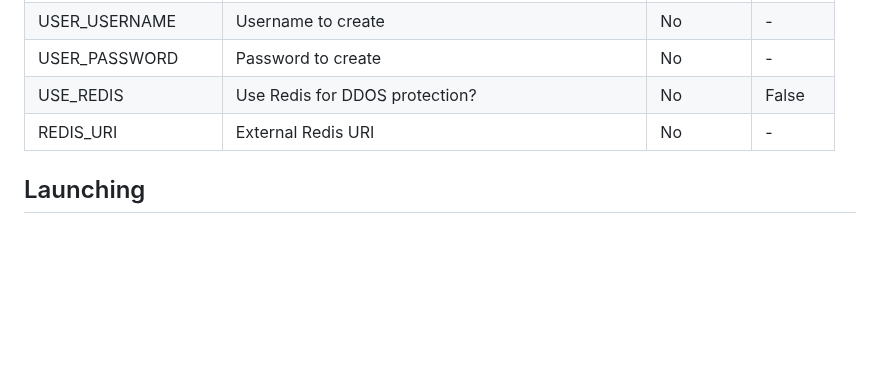
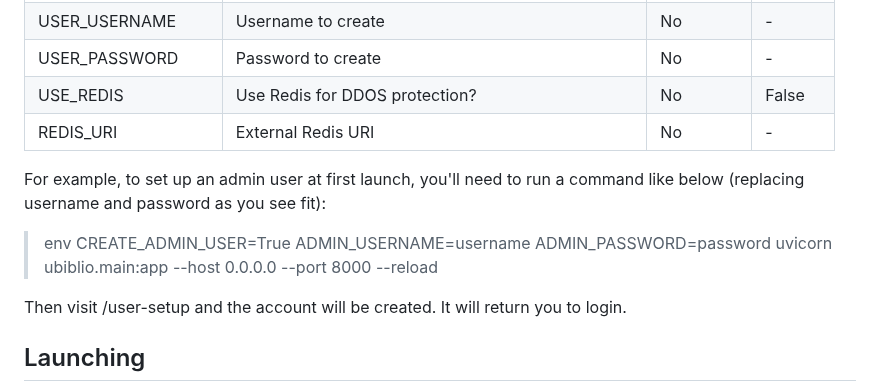
Before and after one commit to seanboyce/ubiblio, a Markdown page: SETUP.md, the part around the change. Drawn GitHub-style; blank space fills up the shorter version.

Commit message:
Update SETUP.md
Adjust non-docker setup instructions to give example for setting environment variables

```diff
--- a/SETUP.md
+++ b/SETUP.md
@@ -35,6 +35,12 @@ There are a number of environment variables you can set to slightly change the b
 | USER_PASSWORD | Password to create | No | - |
 | USE_REDIS | Use Redis for DDOS protection? | No | False |
 | REDIS_URI | External Redis URI | No | - |
+
+For example, to set up an admin user at first launch, you'll need to run a command like below (replacing username and password as you see fit):
+
+>env CREATE_ADMIN_USER=True ADMIN_USERNAME=username ADMIN_PASSWORD=password uvicorn ubiblio.main:app --host 0.0.0.0 --port 8000 --reload
+
+Then visit /user-setup and the account will be created. It will return you to login.
 
 ## Launching
 
```
